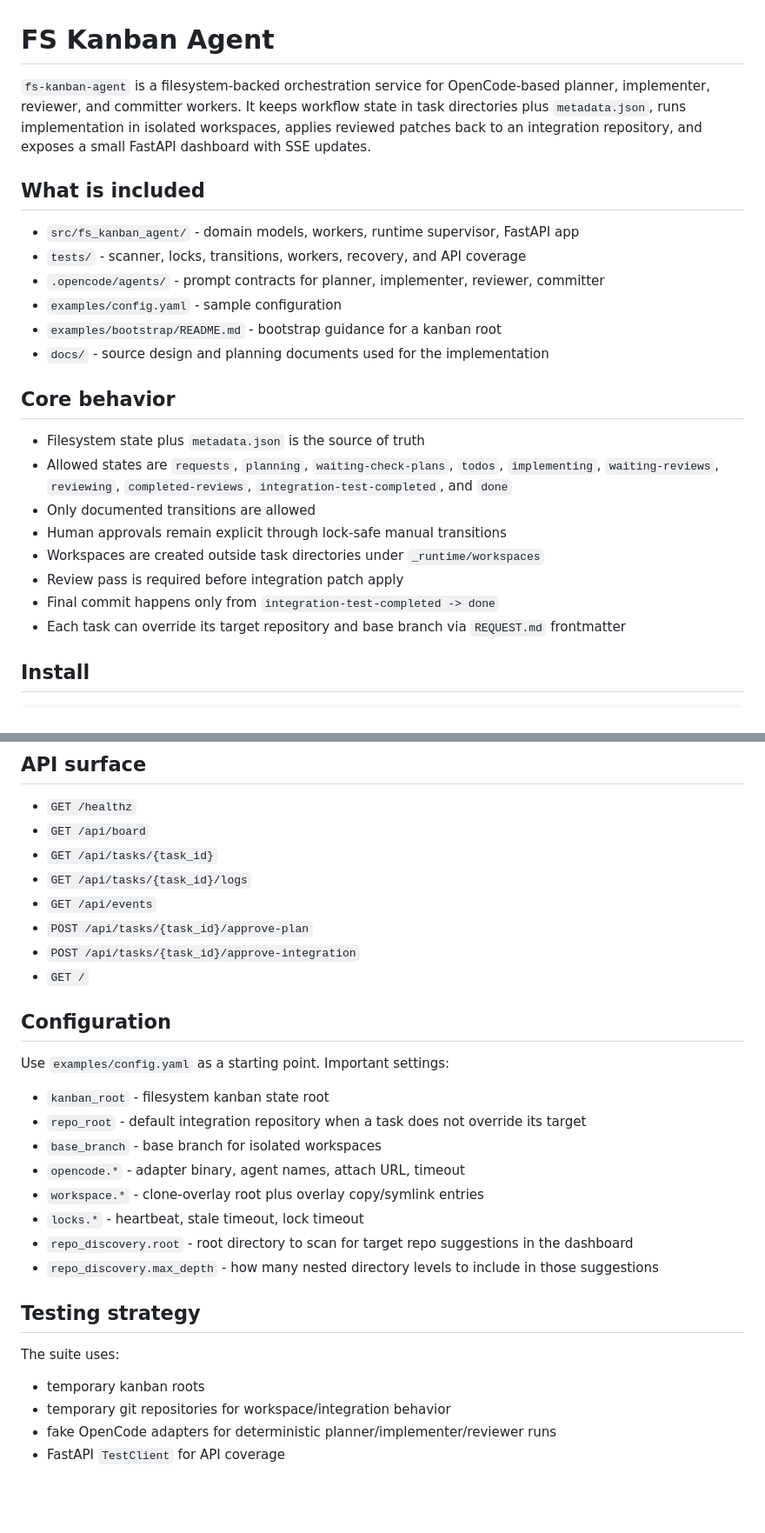
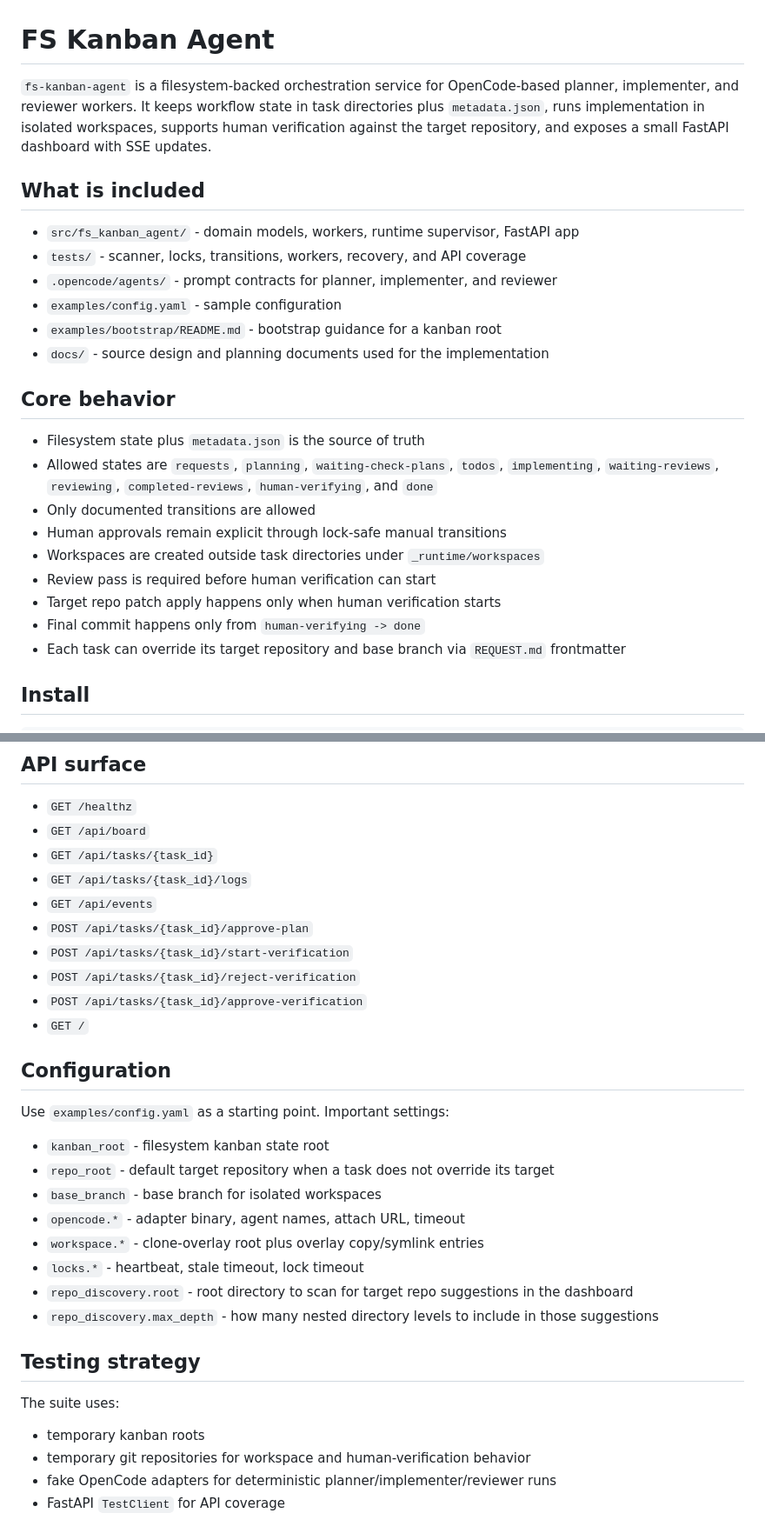
Before and after one commit to vackjangmi/assistant-agent-kanban, a Markdown page: README.md, 2 parts joined by grey strips. Shown at 87% size. Drawn GitHub-style; blank space fills up the shorter version.

Commit message:
docs: update readme for human verification flow
Refresh the public workflow, state, and API docs so the README explains when patches are applied and how manual verification now completes or rejects tasks.

Ultraworked with [Sisyphus](https://github.com/code-yeongyu/oh-my-opencode)

Co-authored-by: Sisyphus <clio-agent@sisyphuslabs.ai>

```diff
--- a/README.md
+++ b/README.md
@@ -1,16 +1,16 @@
 # FS Kanban Agent
 
 `fs-kanban-agent` is a filesystem-backed orchestration service for OpenCode-based
-planner, implementer, reviewer, and committer workers. It keeps workflow state in
-task directories plus `metadata.json`, runs implementation in isolated
-workspaces, applies reviewed patches back to an integration repository, and
-exposes a small FastAPI dashboard with SSE updates.
+planner, implementer, and reviewer workers. It keeps workflow state in task
+directories plus `metadata.json`, runs implementation in isolated workspaces,
+supports human verification against the target repository, and exposes a small
+FastAPI dashboard with SSE updates.
 
 ## What is included
 
 - `src/fs_kanban_agent/` - domain models, workers, runtime supervisor, FastAPI app
 - `tests/` - scanner, locks, transitions, workers, recovery, and API coverage
-- `.opencode/agents/` - prompt contracts for planner, implementer, reviewer, committer
+- `.opencode/agents/` - prompt contracts for planner, implementer, and reviewer
 - `examples/config.yaml` - sample configuration
 - `examples/bootstrap/README.md` - bootstrap guidance for a kanban root
 - `docs/` - source design and planning documents used for the implementation
@@ -20,12 +20,13 @@ exposes a small FastAPI dashboard with SSE updates.
 - Filesystem state plus `metadata.json` is the source of truth
 - Allowed states are `requests`, `planning`, `waiting-check-plans`, `todos`,
   `implementing`, `waiting-reviews`, `reviewing`, `completed-reviews`,
-  `integration-test-completed`, and `done`
+  `human-verifying`, and `done`
 - Only documented transitions are allowed
 - Human approvals remain explicit through lock-safe manual transitions
 - Workspaces are created outside task directories under `_runtime/workspaces`
-- Review pass is required before integration patch apply
-- Final commit happens only from `integration-test-completed -> done`
+- Review pass is required before human verification can start
+- Target repo patch apply happens only when human verification starts
+- Final commit happens only from `human-verifying -> done`
 - Each task can override its target repository and base branch via `REQUEST.md` frontmatter
 
 ## Install
@@ -159,7 +161,9 @@ uvicorn mymodule:app
 - `GET /api/tasks/{task_id}/logs`
 - `GET /api/events`
 - `POST /api/tasks/{task_id}/approve-plan`
-- `POST /api/tasks/{task_id}/approve-integration`
+- `POST /api/tasks/{task_id}/start-verification`
+- `POST /api/tasks/{task_id}/reject-verification`
+- `POST /api/tasks/{task_id}/approve-verification`
 - `GET /`
 
 ## Configuration
@@ -167,7 +171,7 @@ uvicorn mymodule:app
 Use `examples/config.yaml` as a starting point. Important settings:
 
 - `kanban_root` - filesystem kanban state root
-- `repo_root` - default integration repository when a task does not override its target
+- `repo_root` - default target repository when a task does not override its target
 - `base_branch` - base branch for isolated workspaces
 - `opencode.*` - adapter binary, agent names, attach URL, timeout
 - `workspace.*` - clone-overlay root plus overlay copy/symlink entries
@@ -180,7 +184,7 @@ Use `examples/config.yaml` as a starting point. Important settings:
 The suite uses:
 
 - temporary kanban roots
-- temporary git repositories for workspace/integration behavior
+- temporary git repositories for workspace and human-verification behavior
 - fake OpenCode adapters for deterministic planner/implementer/reviewer runs
 - FastAPI `TestClient` for API coverage
 
```
Also changed, not shown: other parts of README.md (+2 -1 lines).
